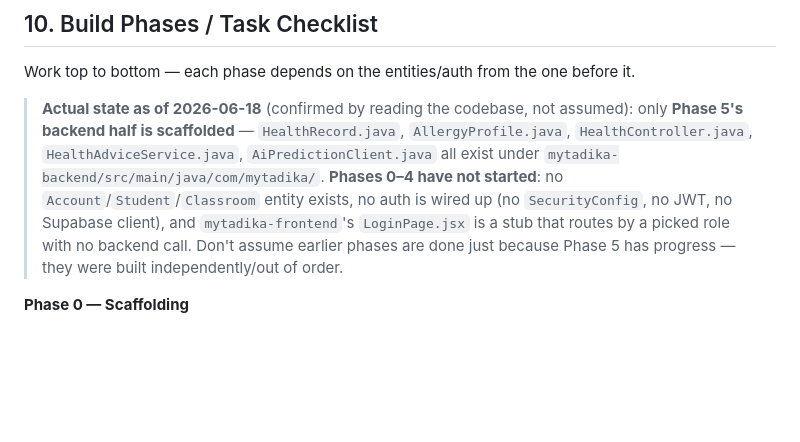
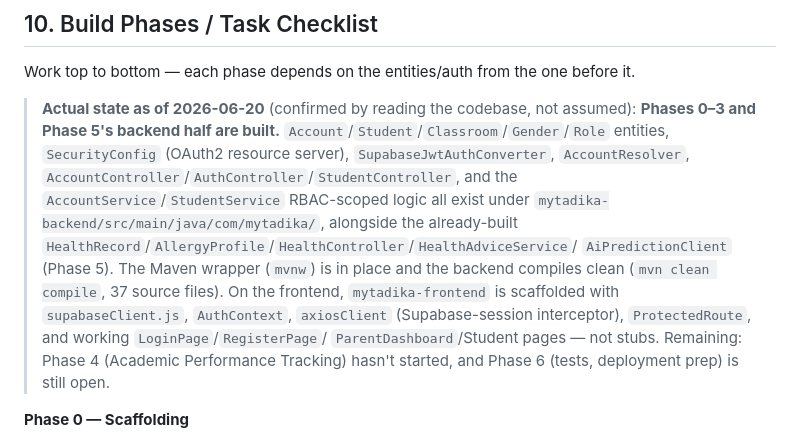
Before and after one commit to MikseWK/MyTadika, a Markdown page: CLAUDE.md, the part around the change. GitHub-like rendering; blank space fills up the shorter version.

Commit message:
Refresh CLAUDE.md's stale progress snapshot
The 2026-06-18 note said Phases 0-4 hadn't started and LoginPage was a
stub; both are now out of date given the Account/Auth/Student/frontend
work just pushed. Updates it so the doc doesn't mislead whoever (you or
your teammate) reads it next.

Co-Authored-By: Claude Sonnet 4.6 <noreply@anthropic.com>

```diff
--- a/CLAUDE.md
+++ b/CLAUDE.md
@@ -885,16 +885,22 @@ the exact basic/alternative flow.
 Work top to bottom — each phase depends on the entities/auth from the one
 before it.
 
-> **Actual state as of 2026-06-18** (confirmed by reading the codebase, not
-> assumed): only **Phase 5's backend half is scaffolded** —
-> `HealthRecord.java`, `AllergyProfile.java`, `HealthController.java`,
-> `HealthAdviceService.java`, `AiPredictionClient.java` all exist under
-> `mytadika-backend/src/main/java/com/mytadika/`. **Phases 0–4 have not
-> started**: no `Account`/`Student`/`Classroom` entity exists, no auth is
-> wired up (no `SecurityConfig`, no JWT, no Supabase client), and
-> `mytadika-frontend`'s `LoginPage.jsx` is a stub that routes by a picked
-> role with no backend call. Don't assume earlier phases are done just
-> because Phase 5 has progress — they were built independently/out of order.
+> **Actual state as of 2026-06-20** (confirmed by reading the codebase, not
+> assumed): **Phases 0–3 and Phase 5's backend half are built.**
+> `Account`/`Student`/`Classroom`/`Gender`/`Role` entities, `SecurityConfig`
+> (OAuth2 resource server), `SupabaseJwtAuthConverter`, `AccountResolver`,
+> `AccountController`/`AuthController`/`StudentController`, and the
+> `AccountService`/`StudentService` RBAC-scoped logic all exist under
+> `mytadika-backend/src/main/java/com/mytadika/`, alongside the already-built
+> `HealthRecord`/`AllergyProfile`/`HealthController`/`HealthAdviceService`/
+> `AiPredictionClient` (Phase 5). The Maven wrapper (`mvnw`) is in place and
+> the backend compiles clean (`mvn clean compile`, 37 source files). On the
+> frontend, `mytadika-frontend` is scaffolded with `supabaseClient.js`,
+> `AuthContext`, `axiosClient` (Supabase-session interceptor),
+> `ProtectedRoute`, and working `LoginPage`/`RegisterPage`/
+> `ParentDashboard`/Student pages — not stubs. Remaining: Phase 4 (Academic
+> Performance Tracking) hasn't started, and Phase 6 (tests, deployment prep)
+> is still open.
 
 **Phase 0 — Scaffolding**
 - [ ] Supabase project created; note the project ref, region, and DB password; confirm legacy vs. asymmetric JWT signing keys (Dashboard → API → JWT Keys)
```
